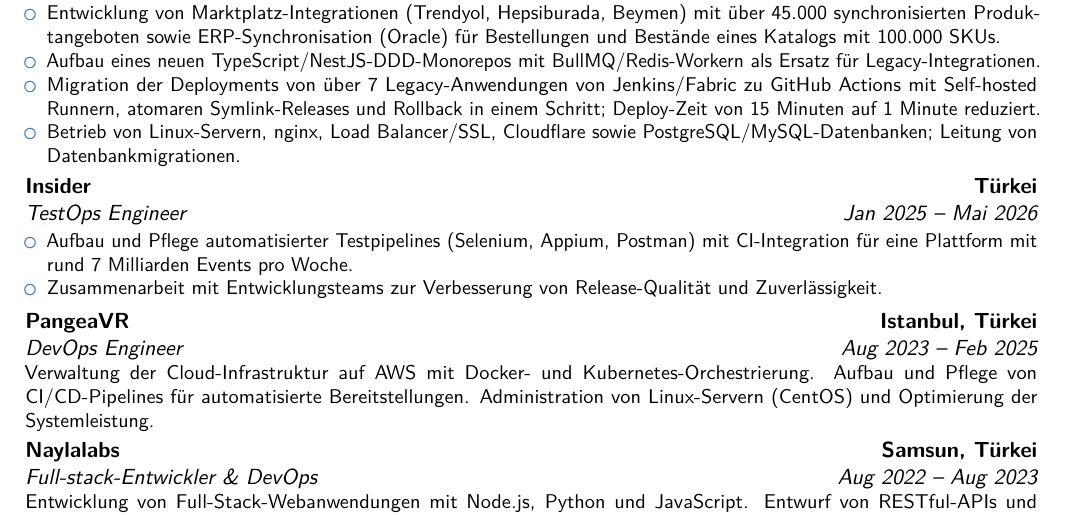
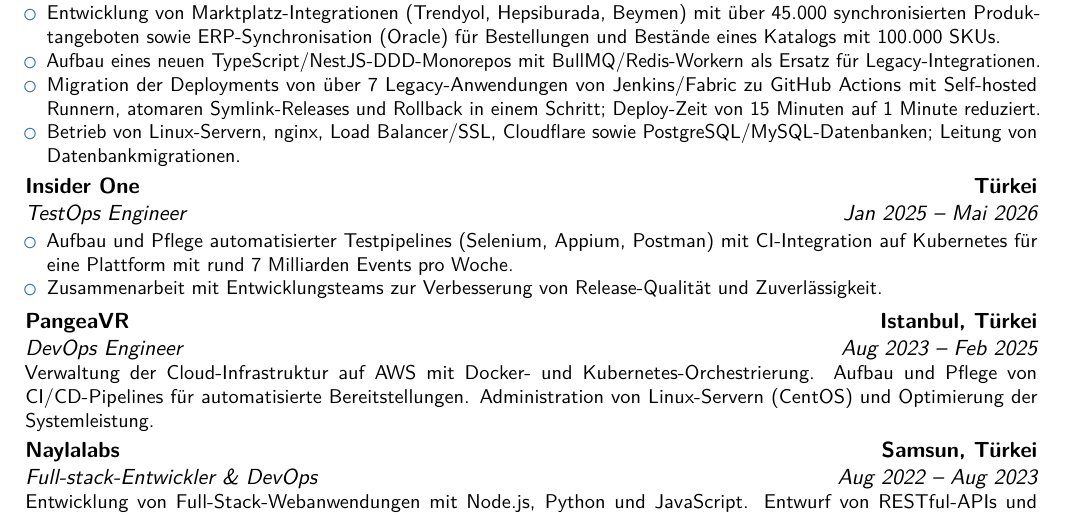
Before and after one commit to ibrahimsayar/ibrahim-sayar-cv, a LaTeX CV (cv-de.tex): part of page 1 of 2, cut so that both start at the same text. Compiled offline with pdfLaTeX.

Commit message:
Rename Insider to Insider One and mention Kubernetes

```diff
--- a/cv-de.tex
+++ b/cv-de.tex
@@ -47,9 +47,9 @@
 \end{itemize}
 }
 
-\cventry{Jan 2025 -- Mai 2026}{TestOps Engineer}{Insider}{T\"urkei}{}{
+\cventry{Jan 2025 -- Mai 2026}{TestOps Engineer}{Insider One}{T\"urkei}{}{
 \begin{itemize}
-\item Aufbau und Pflege automatisierter Testpipelines (Selenium, Appium, Postman) mit CI-Integration f\"ur eine Plattform mit rund 7 Milliarden Events pro Woche.
+\item Aufbau und Pflege automatisierter Testpipelines (Selenium, Appium, Postman) mit CI-Integration auf Kubernetes f\"ur eine Plattform mit rund 7 Milliarden Events pro Woche.
 \item Zusammenarbeit mit Entwicklungsteams zur Verbesserung von Release-Qualit\"at und Zuverl\"assigkeit.
 \end{itemize}
 }
```
Also changed, not shown: cv.tex (+2 -2 lines).
